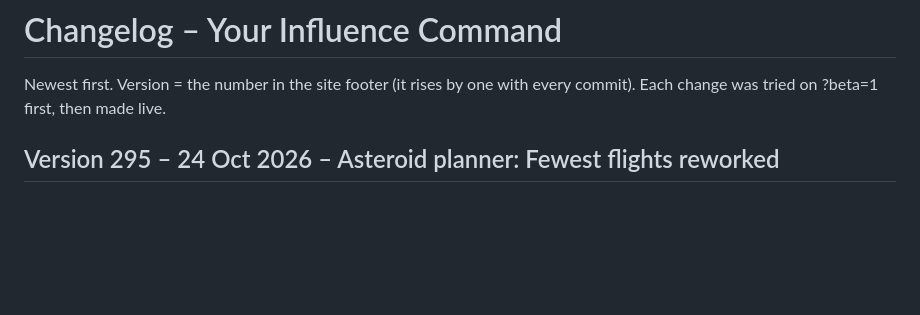
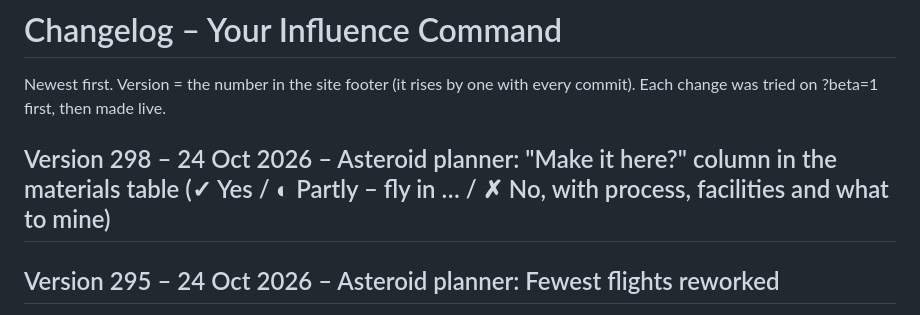
Before and after one commit to MarkyB71/your-command, a Markdown page: CHANGELOG.md, the part around the change. Drawn GitHub-style; blank space fills up the shorter version.

Commit message:
Changelog: Version 298
Co-Authored-By: Claude Opus 5.5 <noreply@anthropic.com>
Claude-Session: https://claude.ai/code/session_01Nj3oKQZ8GpZ5kciRHdnHTb

```diff
--- a/CHANGELOG.md
+++ b/CHANGELOG.md
@@ -1,6 +1,8 @@
 # Changelog – Your Influence Command
 
 Newest first. Version = the number in the site footer (it rises by one with every commit). Each change was tried on ?beta=1 first, then made live.
+
+## Version 298 – 24 Oct 2026 – Asteroid planner: "Make it here?" column in the materials table (✓ Yes / ◐ Partly – fly in … / ✗ No, with process, facilities and what to mine)
 
 ## Version 295 – 24 Oct 2026 – Asteroid planner: Fewest flights reworked
 - "First send" line at the top (no summary box), with a dropdown when more than one ship could go.
```
